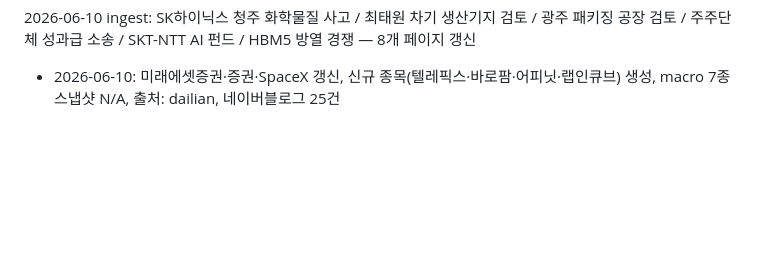
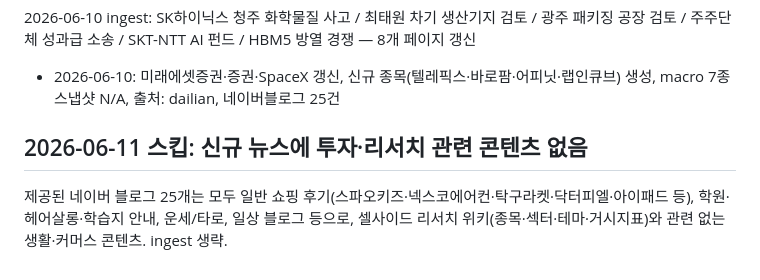
Before and after one commit to fabelian/research-wiki, a Markdown page: log.md, the part around the change. GitHub-like rendering; blank space fills up the shorter version.

Commit message:
auto-ingest: proposal #1171 — 네이버(NAVER) 위키 갱신 — 신규 뉴스 분석 결과, 유의미한 증권/투자/리서치 관련 콘텐츠가 전혀 없음. 제공된 네이버 블로그 뉴스들은 모두 개인 블로그 쇼핑 후기, 교육 안내, 운세, 헤어 등을 주제로 하여 셀사이드 리서치 위키에 반영할 가치가 없는 내용.

```diff
--- a/log.md
+++ b/log.md
@@ -269,3 +269,8 @@
 
 
 - 2026-06-10: 미래에셋증권·증권·SpaceX 갱신, 신규 종목(텔레픽스·바로팜·어피닛·랩인큐브) 생성, macro 7종 스냅샷 N/A, 출처: dailian, 네이버블로그 25건
+
+
+## 2026-06-11 스킵: 신규 뉴스에 투자·리서치 관련 콘텐츠 없음
+
+제공된 네이버 블로그 25개는 모두 일반 쇼핑 후기(스파오키즈·넥스코에어컨·탁구라켓·닥터피엘·아이패드 등), 학원·헤어살롱·학습지 안내, 운세/타로, 일상 블로그 등으로, 셀사이드 리서치 위키(종목·섹터·테마·거시지표)와 관련 없는 생활·커머스 콘텐츠. ingest 생략.
```
